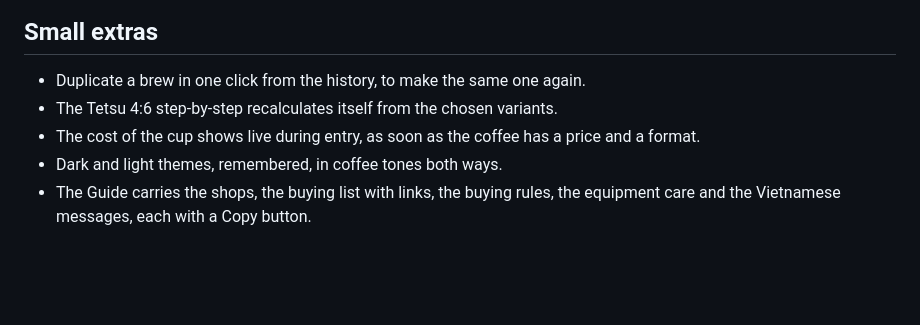
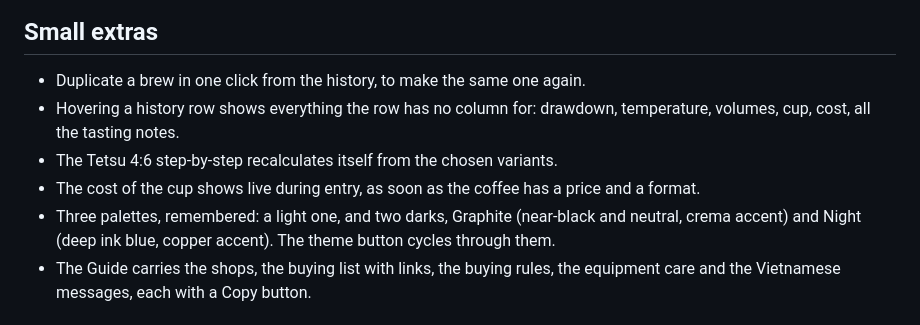
Before and after one commit to ChrisTram/Coffee-extraction-logbook, a Markdown page: README.md, the part around one of its changes. Drawn GitHub-style; blank space fills up the shorter version.

```diff
--- a/README.md
+++ b/README.md
@@ -194,10 +246,14 @@ unreadable: it measures the health of your brews, not your taste.
 ## Small extras
 
 - Duplicate a brew in one click from the history, to make the same one again.
+- Hovering a history row shows everything the row has no column for: drawdown,
+  temperature, volumes, cup, cost, all the tasting notes.
 - The Tetsu 4:6 step-by-step recalculates itself from the chosen variants.
 - The cost of the cup shows live during entry, as soon as the coffee has a price
   and a format.
-- Dark and light themes, remembered, in coffee tones both ways.
+- Three palettes, remembered: a light one, and two darks, Graphite (near-black
+  and neutral, crema accent) and Night (deep ink blue, copper accent). The
+  theme button cycles through them.
 - The Guide carries the shops, the buying list with links, the buying rules, the
   equipment care and the Vietnamese messages, each with a Copy button.
 
```
Also changed, not shown: other parts of README.md (+62 -10 lines).
